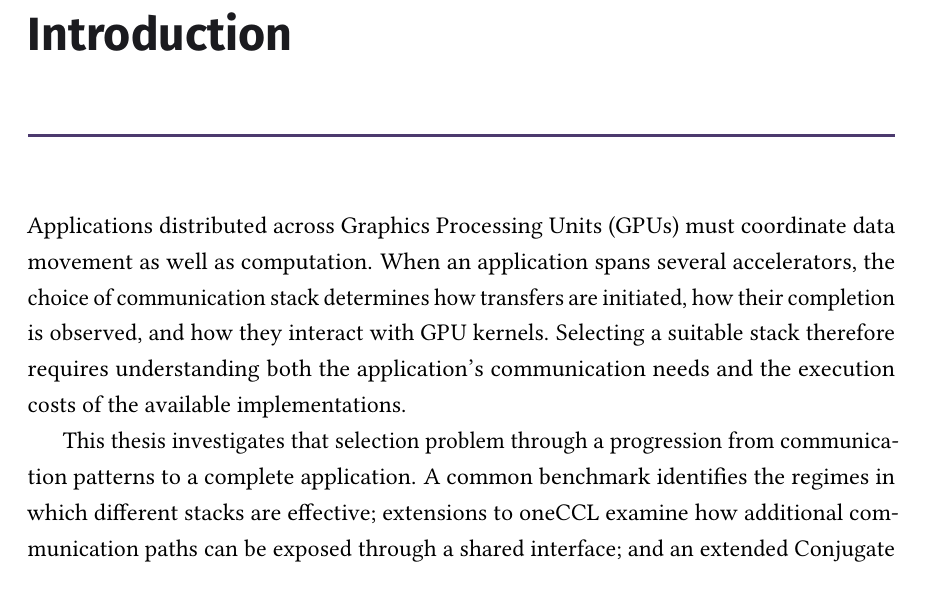
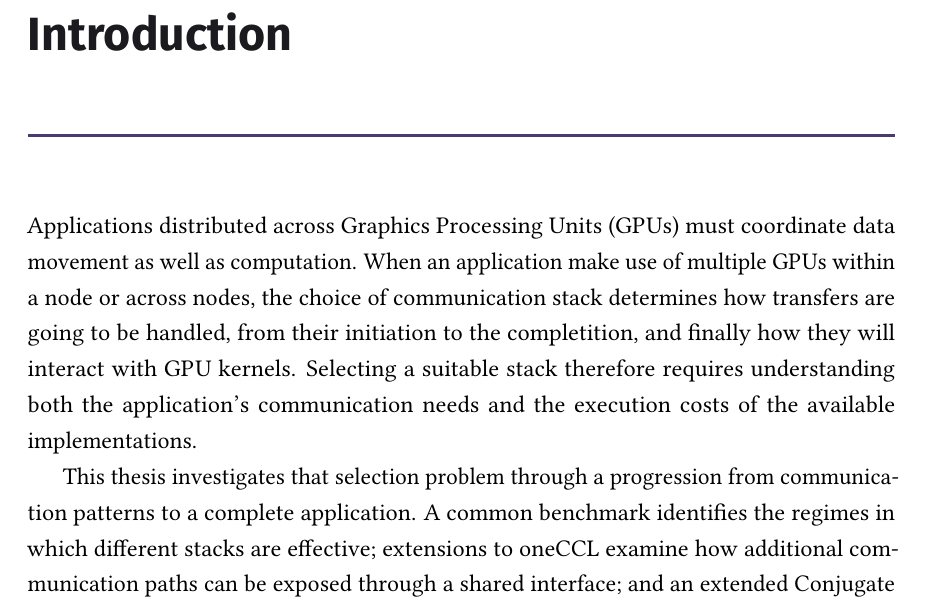
Before and after one commit to y3rbiadit0/master-thesis-gpu-device-benchmark, a LaTeX thesis (main.tex, which reads chapters/01-introduction.tex): part of page 9 of 96, cut so that both start at the same text, the shorter picture padded with empty space. Compiled offline with pdfLaTeX.

Commit message:
Updated intro text

```diff
--- a/chapters/01-introduction.tex
+++ b/chapters/01-introduction.tex
@@ -1,6 +1,7 @@
 \chapter{Introduction}\label{ch}
 
-Applications distributed across Graphics Processing Units (GPUs) must coordinate data movement as well as computation. When an application spans several accelerators, the choice of communication stack determines how transfers are initiated, how their completion is observed, and how they interact with GPU kernels. Selecting a suitable stack therefore requires understanding both the application's communication needs and the execution costs of the available implementations.
+Applications distributed across Graphics Processing Units (GPUs) must coordinate data movement as well as computation.
+When an application make use of multiple GPUs within a node or across nodes, the choice of communication stack determines how transfers are going to be handled, from their initiation to the completition, and finally how they will interact with GPU kernels. Selecting a suitable stack therefore requires understanding both the application's communication needs and the execution costs of the available implementations.
 
 This thesis investigates that selection problem through a progression from communication patterns to a complete application. A common benchmark identifies the regimes in which different stacks are effective; extensions to oneCCL examine how additional communication paths can be exposed through a shared interface; and an extended Conjugate Gradient solver tests whether the benchmark guidance transfers to application execution. This chapter develops the motivation and research gaps behind that progression, defines the research questions, and summarizes the scope, findings, and contributions.
 
```
